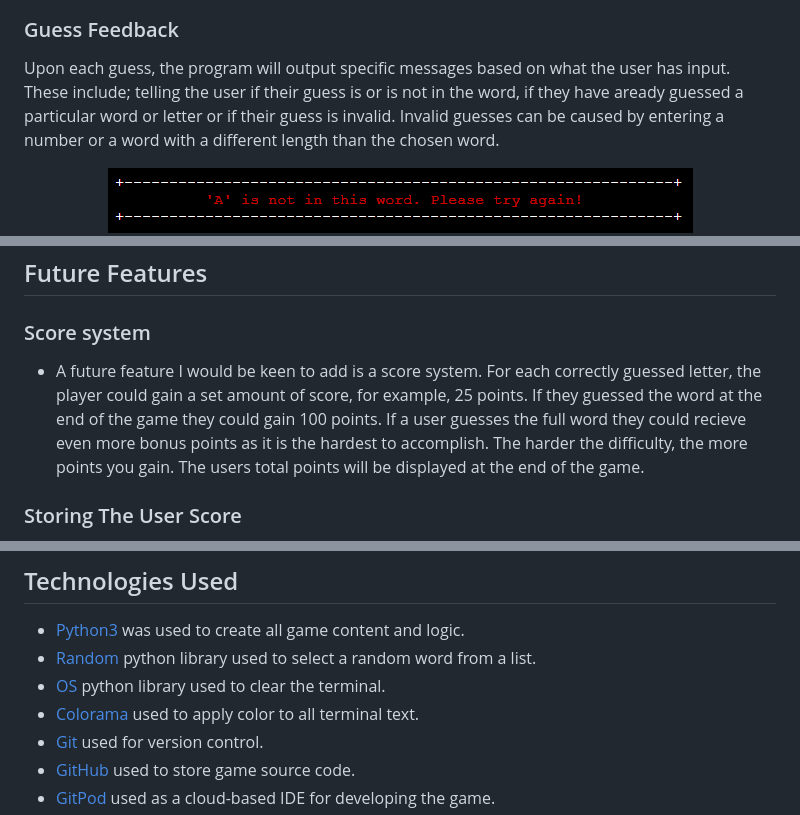
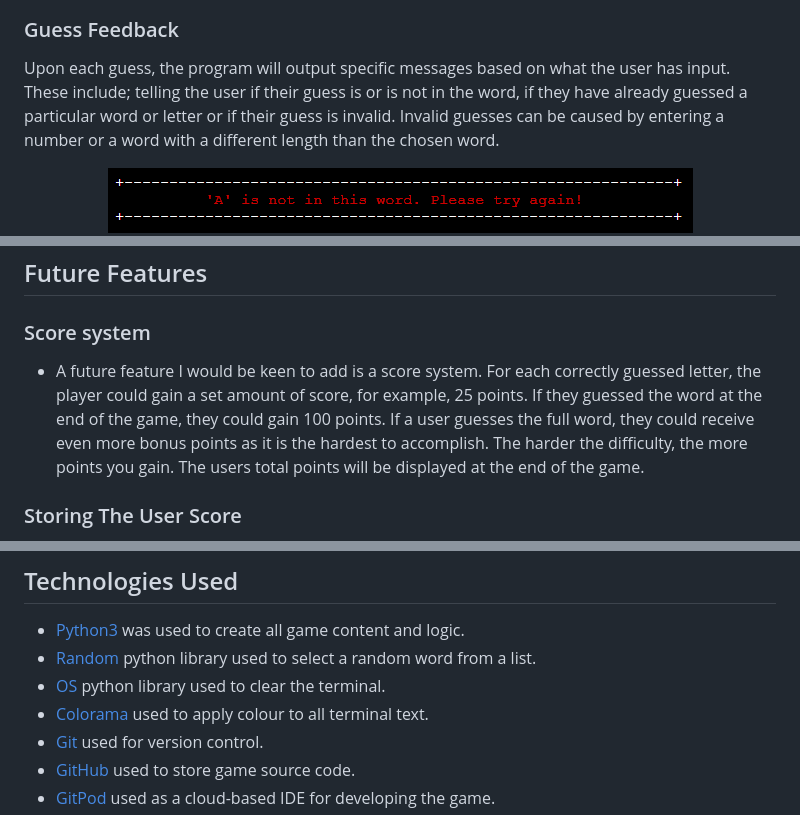
Before and after one commit to MarkD117/hangman, a Markdown page: README.md, 3 parts joined by grey strips. GitHub-like rendering.

```diff
--- a/README.md
+++ b/README.md
@@ -119,7 +119,7 @@ Throughout the guessing process, each guessed word and letter will be tracked an
 
 ### Guess Feedback
 
-Upon each guess, the program will output specific messages based on what the user has input. These include; telling the user if their guess is or is not in the word, if they have aready guessed a particular word or letter or if their guess is invalid. Invalid guesses can be caused by entering a number or a word with a different length than the chosen word.
+Upon each guess, the program will output specific messages based on what the user has input. These include; telling the user if their guess is or is not in the word, if they have already guessed a particular word or letter or if their guess is invalid. Invalid guesses can be caused by entering a number or a word with a different length than the chosen word.
 
 <p align="center">
     <img src="documentation/guess-not-in-word.png"/>
@@ -151,7 +151,7 @@ If the user does not want to play again by entering 'N', they will be returned t
 
 ### Score system
 
-- A future feature I would be keen to add is a score system. For each correctly guessed letter, the player could gain a set amount of score, for example, 25 points. If they guessed the word at the end of the game they could gain 100 points. If a user guesses the full word they could recieve even more bonus points as it is the hardest to accomplish. The harder the difficulty, the more points you gain. The users total points will be displayed at the end of the game.
+- A future feature I would be keen to add is a score system. For each correctly guessed letter, the player could gain a set amount of score, for example, 25 points. If they guessed the word at the end of the game, they could gain 100 points. If a user guesses the full word, they could receive even more bonus points as it is the hardest to accomplish. The harder the difficulty, the more points you gain. The users total points will be displayed at the end of the game.
 
 ### Storing The User Score
 
@@ -167,7 +167,7 @@ If the user does not want to play again by entering 'N', they will be returned t
 - [Python3](https://en.wikipedia.org/wiki/Python_(programming_language)) was used to create all game content and logic.
 - [Random](https://docs.python.org/3/library/random.html) python library used to select a random word from a list.
 - [OS](https://docs.python.org/3/library/os.html) python library used to clear the terminal.
-- [Colorama](https://pypi.org/project/colorama/) used to apply color to all terminal text.
+- [Colorama](https://pypi.org/project/colorama/) used to apply colour to all terminal text.
 - [Git](https://www.atlassian.com/git/tutorials/what-is-git) used for version control.
 - [GitHub](https://github.com/) used to store game source code.
 - [GitPod](https://gitpod.io/) used as a cloud-based IDE for developing the game.
```
Also changed, not shown: other parts of README.md (+11 -11 lines).
